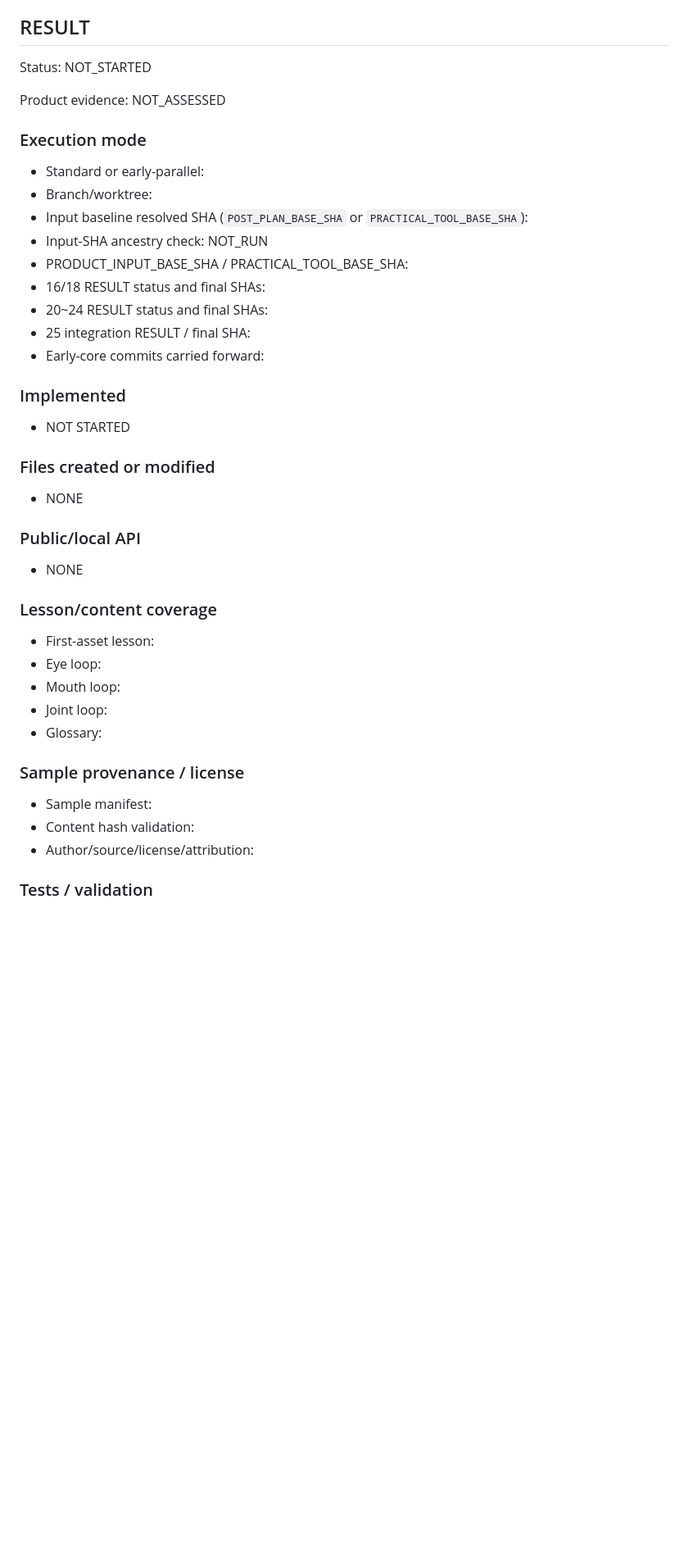
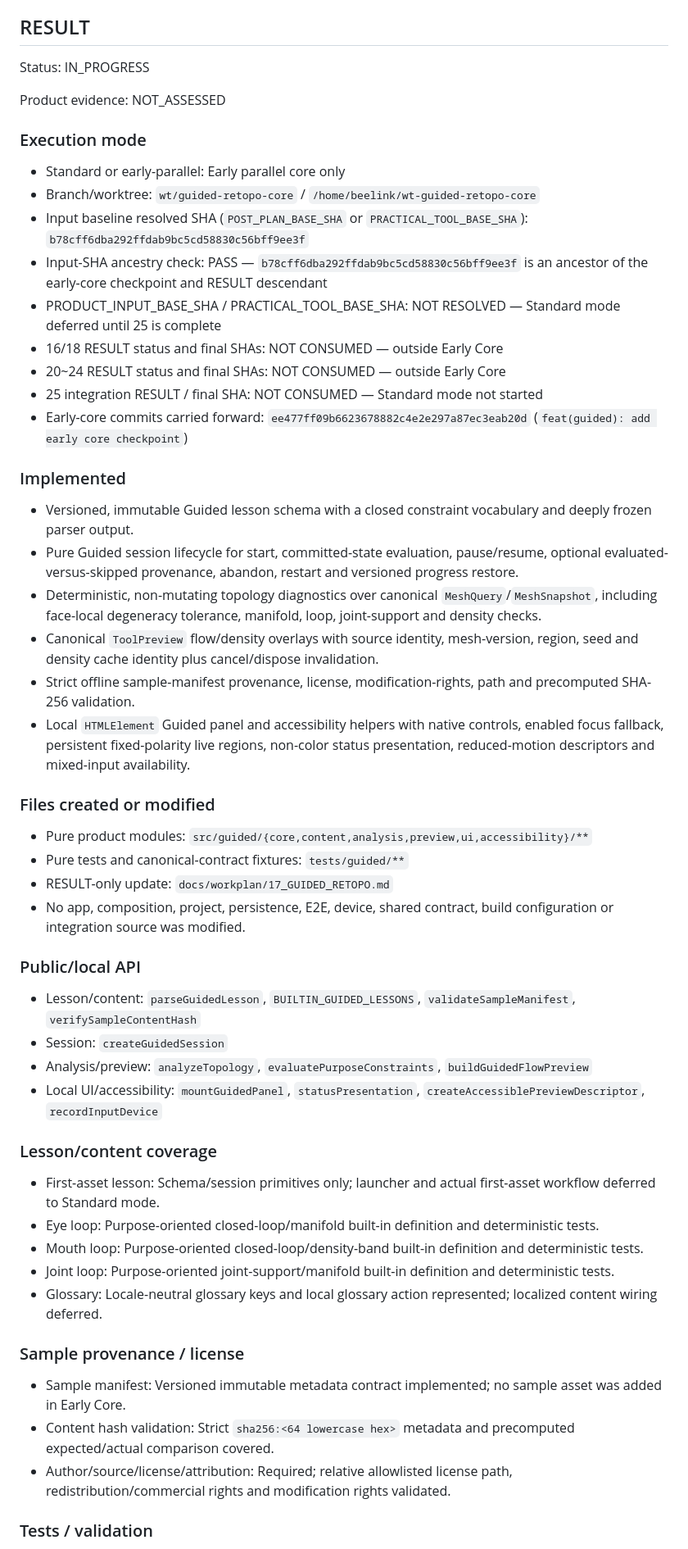
Before and after one commit to octopus7/octopoly, a Markdown page: docs/workplan/17_GUIDED_RETOPO.md, the part around one of its changes. Shown at 82% size. GitHub-like rendering; blank space fills up the shorter version.

Commit message:
docs(guided): record early core result

```diff
--- a/docs/workplan/17_GUIDED_RETOPO.md
+++ b/docs/workplan/17_GUIDED_RETOPO.md
@@ -781,40 +781,51 @@ Early parallel core mode는 표준 완료 commit과 구분한다. 허용된 순
 
 ## RESULT
 
-Status: NOT_STARTED
+Status: IN_PROGRESS
 
 Product evidence: NOT_ASSESSED
 
 ### Execution mode
-- Standard or early-parallel:
-- Branch/worktree:
-- Input baseline resolved SHA (`POST_PLAN_BASE_SHA` or `PRACTICAL_TOOL_BASE_SHA`):
-- Input-SHA ancestry check: NOT_RUN
-- PRODUCT_INPUT_BASE_SHA / PRACTICAL_TOOL_BASE_SHA:
-- 16/18 RESULT status and final SHAs:
-- 20~24 RESULT status and final SHAs:
-- 25 integration RESULT / final SHA:
-- Early-core commits carried forward:
+- Standard or early-parallel: Early parallel core only
+- Branch/worktree: `wt/guided-retopo-core` / `/home/beelink/wt-guided-retopo-core`
+- Input baseline resolved SHA (`POST_PLAN_BASE_SHA` or `PRACTICAL_TOOL_BASE_SHA`): `b78cff6dba292ffdab9bc5cd58830c56bff9ee3f`
+- Input-SHA ancestry check: PASS — `b78cff6dba292ffdab9bc5cd58830c56bff9ee3f` is an ancestor of the early-core checkpoint and RESULT descendant
+- PRODUCT_INPUT_BASE_SHA / PRACTICAL_TOOL_BASE_SHA: NOT RESOLVED — Standard mode deferred until 25 is complete
+- 16/18 RESULT status and final SHAs: NOT CONSUMED — outside Early Core
+- 20~24 RESULT status and final SHAs: NOT CONSUMED — outside Early Core
+- 25 integration RESULT / final SHA: NOT CONSUMED — Standard mode not started
+- Early-core commits carried forward: `ee477ff09b6623678882c4e2e297a87ec3eab20d` (`feat(guided): add early core checkpoint`)
 
 ### Implemented
-- NOT STARTED
+- Versioned, immutable Guided lesson schema with a closed constraint vocabulary and deeply frozen parser output.
+- Pure Guided session lifecycle for start, committed-state evaluation, pause/resume, optional evaluated-versus-skipped provenance, abandon, restart and versioned progress restore.
+- Deterministic, non-mutating topology diagnostics over canonical `MeshQuery`/`MeshSnapshot`, including face-local degeneracy tolerance, manifold, loop, joint-support and density checks.
+- Canonical `ToolPreview` flow/density overlays with source identity, mesh-version, region, seed and density cache identity plus cancel/dispose invalidation.
+- Strict offline sample-manifest provenance, license, modification-rights, path and precomputed SHA-256 validation.
+- Local `HTMLElement` Guided panel and accessibility helpers with native controls, enabled focus fallback, persistent fixed-polarity live regions, non-color status presentation, reduced-motion descriptors and mixed-input availability.
 
 ### Files created or modified
-- NONE
+- Pure product modules: `src/guided/{core,content,analysis,preview,ui,accessibility}/**`
+- Pure tests and canonical-contract fixtures: `tests/guided/**`
+- RESULT-only update: `docs/workplan/17_GUIDED_RETOPO.md`
+- No app, composition, project, persistence, E2E, device, shared contract, build configuration or integration source was modified.
 
 ### Public/local API
-- NONE
+- Lesson/content: `parseGuidedLesson`, `BUILTIN_GUIDED_LESSONS`, `validateSampleManifest`, `verifySampleContentHash`
+- Session: `createGuidedSession`
+- Analysis/preview: `analyzeTopology`, `evaluatePurposeConstraints`, `buildGuidedFlowPreview`
+- Local UI/accessibility: `mountGuidedPanel`, `statusPresentation`, `createAccessiblePreviewDescriptor`, `recordInputDevice`
 
 ### Lesson/content coverage
-- First-asset lesson:
-- Eye loop:
-- Mouth loop:
-- Joint loop:
-- Glossary:
+- First-asset lesson: Schema/session primitives only; launcher and actual first-asset workflow deferred to Standard mode.
+- Eye loop: Purpose-oriented closed-loop/manifold built-in definition and deterministic tests.
+- Mouth loop: Purpose-oriented closed-loop/density-band built-in definition and deterministic tests.
+- Joint loop: Purpose-oriented joint-support/manifold built-in definition and deterministic tests.
+- Glossary: Locale-neutral glossary keys and local glossary action represented; localized content wiring deferred.
 
 ### Sample provenance / license
-- Sample manifest:
-- Content hash validation:
-- Author/source/license/attribution:
+- Sample manifest: Versioned immutable metadata contract implemented; no sample asset was added in Early Core.
+- Content hash validation: Strict `sha256:<64 lowercase hex>` metadata and precomputed expected/actual comparison covered.
+- Author/source/license/attribution: Required; relative allowlisted license path, redistribution/commercial rights and modification rights validated.
 
 ### Tests / validation
```
Also changed, not shown: other parts of docs/workplan/17_GUIDED_RETOPO.md (+28 -22 lines).
